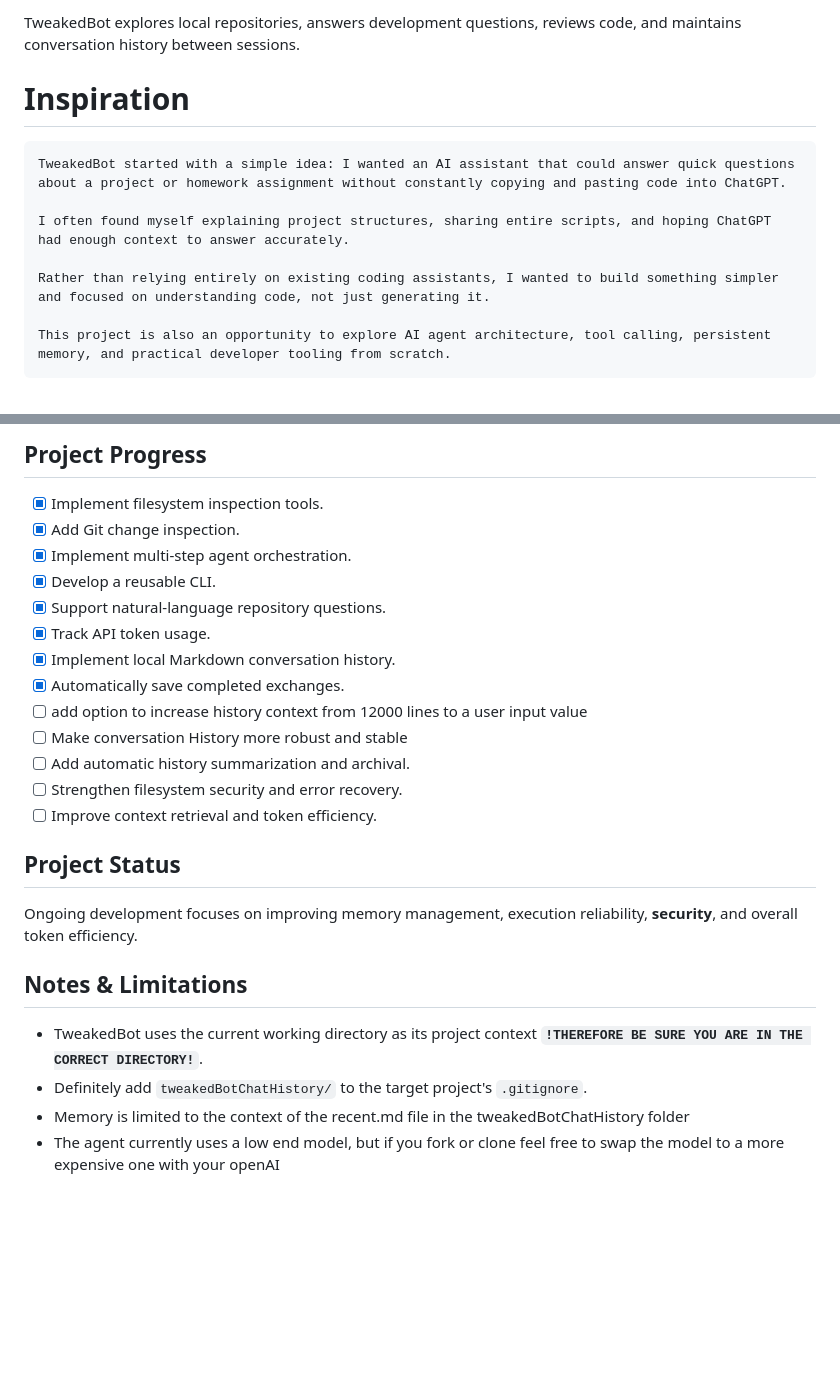
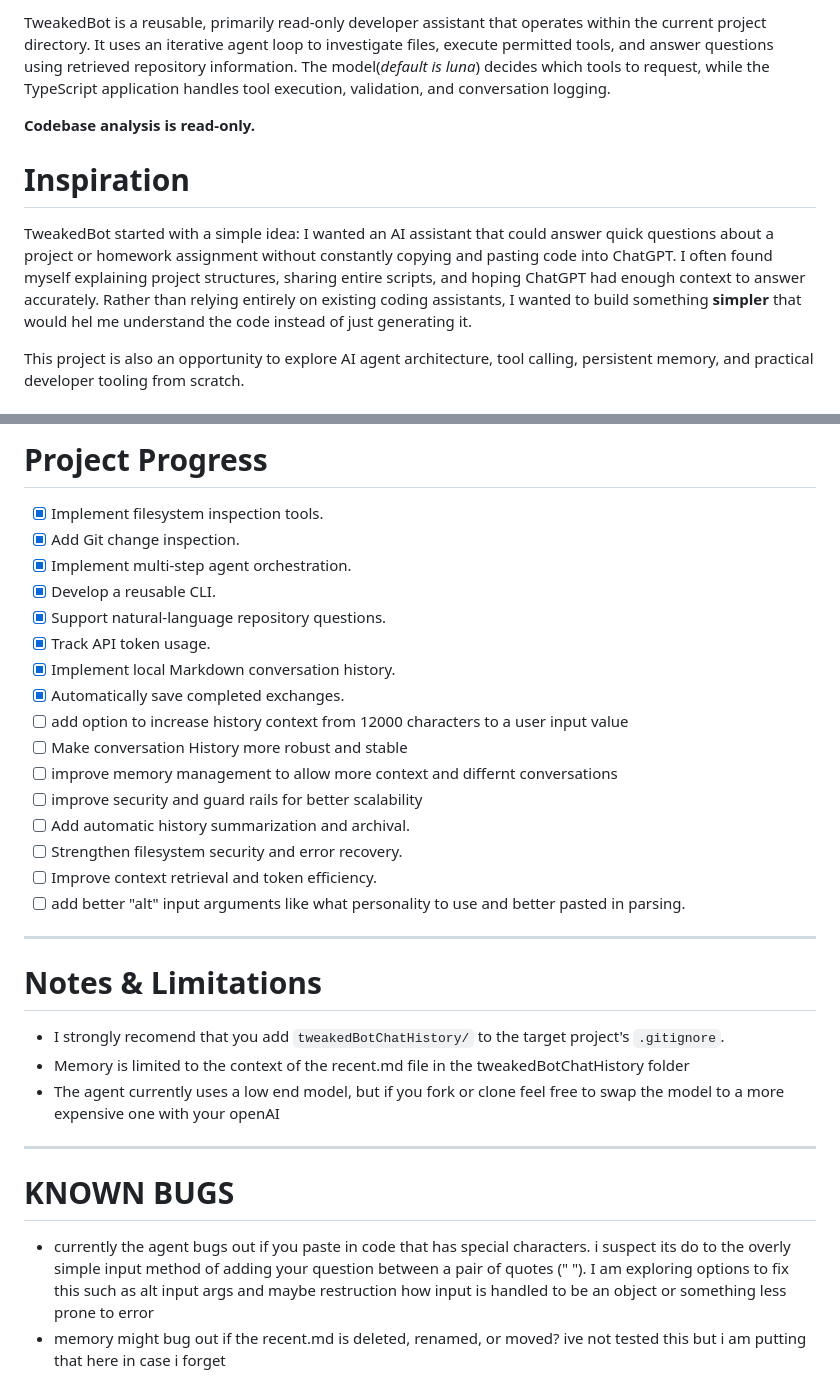
Before and after one commit to WillyxWonka/agents_learning, a Markdown page: README.md, 2 parts joined by grey strips. Drawn GitHub-style; blank space fills up the shorter version.

````diff
--- a/README.md
+++ b/README.md
@@ -4,14 +4,14 @@ A lightweight, CLI-based AI developer assistant built with **TypeScript, Node.js
 
-TweakedBot explores local repositories, answers development questions, reviews code, and maintains conversation history between sessions.
+TweakedBot is a reusable, primarily read-only developer assistant that operates within
+the current project directory. It uses an iterative agent loop to investigate files, execute permitted tools, and answer questions using retrieved repository information.
+The model(<em>default is luna</em>) decides which tools to request, while the TypeScript application handles tool
+execution, validation, and conversation logging.
 
-
+**Codebase analysis is read-only.**
 
 # Inspiration
-```
+
 TweakedBot started with a simple idea: I wanted an AI assistant that could answer quick questions about a project or homework assignment without constantly copying and pasting code into ChatGPT.
-
-I often found myself explaining project structures, sharing entire scripts, and hoping ChatGPT had enough context to answer accurately.
-
-Rather than relying entirely on existing coding assistants, I wanted to build something simpler and focused on understanding code, not just generating it.
+I often found myself explaining project structures, sharing entire scripts, and hoping ChatGPT had enough context to answer accurately. Rather than relying entirely on existing coding assistants, I wanted to build something **simpler** that would hel me understand the code instead of just generating it.
 
 This project is also an opportunity to explore AI agent architecture, tool calling, persistent memory, and practical developer tooling from scratch.
@@ -182,5 +202,5 @@ Existing `npm link` installations normally use the rebuilt files without requiri
 
-## Project Progress
+# Project Progress
 
 - [x] Implement filesystem inspection tools.
 - [x] Add Git change inspection.
@@ -190,19 +210,24 @@ Existing `npm link` installations normally use the rebuilt files without requiri
 - [x] Track API token usage.
 - [x] Implement local Markdown conversation history.
 - [x] Automatically save completed exchanges.
-- [ ] add option to increase history context from 12000 lines to a user input value
+- [ ] add option to increase history context from 12000 characters to a user input value
 - [ ] Make conversation History more robust and stable
+- [ ] improve memory management to allow more context and differnt conversations
+- [ ] improve security and guard rails for better scalability
 - [ ] Add automatic history summarization and archival.
 - [ ] Strengthen filesystem security and error recovery.
 - [ ] Improve context retrieval and token efficiency.
+- [ ] add better "alt" input arguments like what personality to use and better pasted in parsing.
 
-## Project Status
+<hr>
 
-Ongoing development focuses on improving memory management, execution reliability, <strong>security</strong>, and overall token efficiency.
+# Notes & Limitations
 
-## Notes & Limitations
-
-- TweakedBot uses the current working directory as its project context <strong>`!THEREFORE BE SURE YOU ARE IN THE CORRECT DIRECTORY!`</strong>.
-- Definitely add `tweakedBotChatHistory/` to the target project's `.gitignore`.
+- I strongly recomend that you add `tweakedBotChatHistory/` to the target project's `.gitignore`.
 - Memory is limited to the context of the recent.md file in the tweakedBotChatHistory folder
 - The agent currently uses a low end model, but if you fork or clone feel free to swap the model to a more expensive one with your  openAI
+<hr>
+
+# KNOWN BUGS
+- currently the agent bugs out if you paste in code that has special characters. i suspect its do to the overly simple input method of adding your question between a pair of quotes (" ").  I am exploring options to fix this such as alt input args and maybe restruction how input is handled to be an object or something less prone to error
+- memory might bug out if the recent.md is deleted, renamed, or moved? ive not tested this but i am putting that here in case i forget
````
Also changed, not shown: other parts of README.md (+66 -46 lines), images/exampleOutput.png (added), 1 other file.
